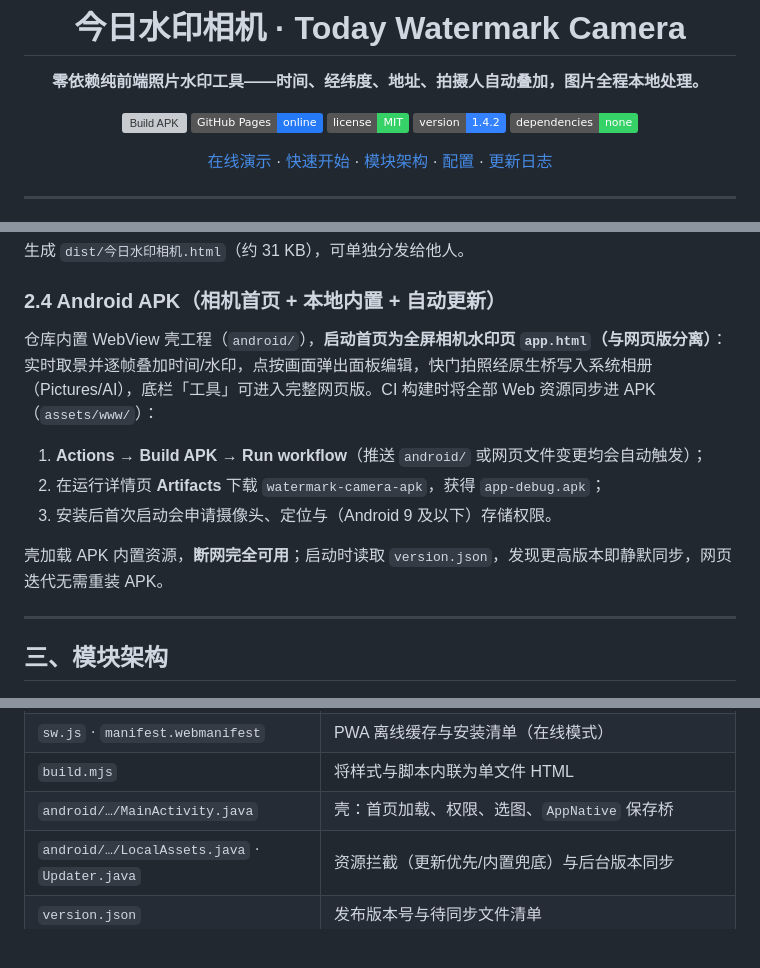
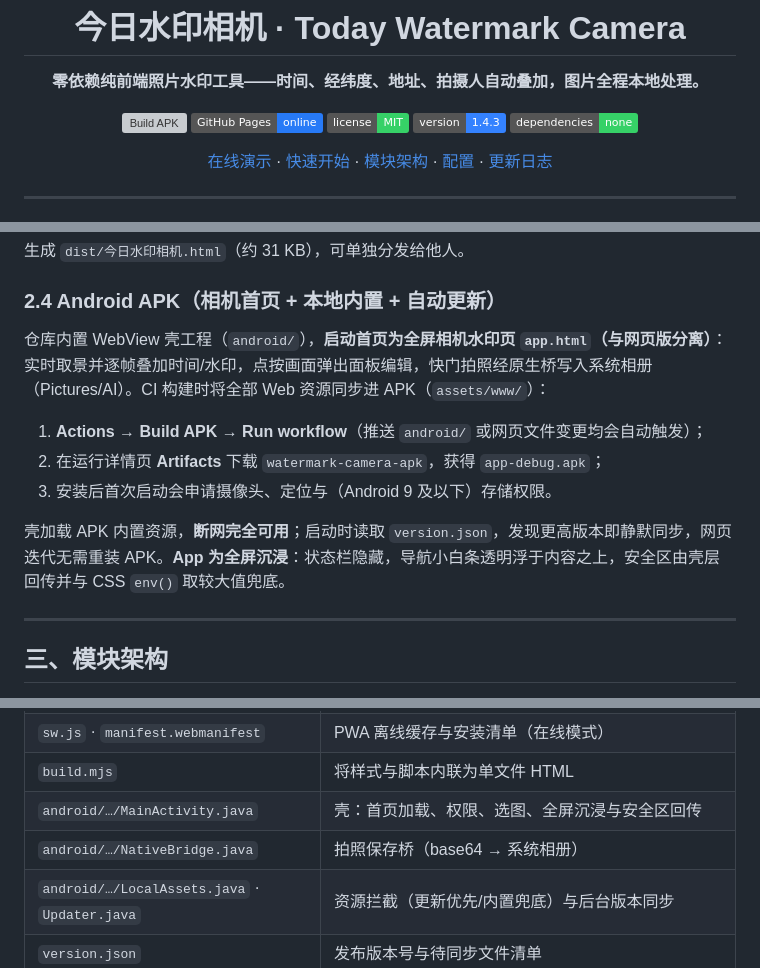
Before and after one commit to Zane517/watermark-camera, a Markdown page: README.md, 3 parts joined by grey strips. Rendered like a GitHub page; badges without logos; blank space fills up the shorter version; grey boxes are pictures that could not be loaded.

Commit message:
docs: v1.4.3 — 沉浸与布局调整记录

```diff
--- a/README.md
+++ b/README.md
@@ -7,7 +7,7 @@
 [![Build APK](https://github.com/Zane517/watermark-camera/actions/workflows/build-apk.yml/badge.svg)](https://github.com/Zane517/watermark-camera/actions/workflows/build-apk.yml)
 [![GitHub Pages](https://img.shields.io/badge/GitHub_Pages-online-277AF7?logo=githubpages)](https://zane517.github.io/watermark-camera/)
 [![License: MIT](https://img.shields.io/badge/license-MIT-36D167.svg)](LICENSE)
-[![Version](https://img.shields.io/badge/version-1.4.2-3482ff.svg)](#十更新日志)
+[![Version](https://img.shields.io/badge/version-1.4.3-3482ff.svg)](#十更新日志)
 [![Dependencies](https://img.shields.io/badge/dependencies-none-36D167.svg)](#三模块架构)
 
 [在线演示](https://zane517.github.io/watermark-camera/) · [快速开始](#二快速开始) · [模块架构](#三模块架构) · [配置](#四配置高德-web-服务key可选) · [更新日志](#十更新日志)
@@ -54,13 +54,13 @@
 
 ### 2.4 Android APK（相机首页 + 本地内置 + 自动更新）
 
-仓库内置 WebView 壳工程（<code>android/</code>），**启动首页为全屏相机水印页 <code>app.html</code>（与网页版分离）**：实时取景并逐帧叠加时间/水印，点按画面弹出面板编辑，快门拍照经原生桥写入系统相册（Pictures/AI），底栏「工具」可进入完整网页版。CI 构建时将全部 Web 资源同步进 APK（<code>assets/www/</code>）：
+仓库内置 WebView 壳工程（<code>android/</code>），**启动首页为全屏相机水印页 <code>app.html</code>（与网页版分离）**：实时取景并逐帧叠加时间/水印，点按画面弹出面板编辑，快门拍照经原生桥写入系统相册（Pictures/AI）。CI 构建时将全部 Web 资源同步进 APK（<code>assets/www/</code>）：
 
 1. **Actions → Build APK → Run workflow**（推送 <code>android/</code> 或网页文件变更均会自动触发）；
 2. 在运行详情页 **Artifacts** 下载 <code>watermark-camera-apk</code>，获得 <code>app-debug.apk</code>；
 3. 安装后首次启动会申请摄像头、定位与（Android 9 及以下）存储权限。
 
-壳加载 APK 内置资源，**断网完全可用**；启动时读取 <code>version.json</code>，发现更高版本即静默同步，网页迭代无需重装 APK。
+壳加载 APK 内置资源，**断网完全可用**；启动时读取 <code>version.json</code>，发现更高版本即静默同步，网页迭代无需重装 APK。**App 为全屏沉浸**：状态栏隐藏，导航小白条透明浮于内容之上，安全区由壳层回传并与 CSS <code>env()</code> 取较大值兜底。
 
 ---
 
@@ -81,7 +81,8 @@
 | <code>js/app.js</code> | 网页版 UI 绑定与主流程 |
 | <code>sw.js</code> · <code>manifest.webmanifest</code> | PWA 离线缓存与安装清单（在线模式） |
 | <code>build.mjs</code> | 将样式与脚本内联为单文件 HTML |
-| <code>android/…/MainActivity.java</code> | 壳：首页加载、权限、选图、<code>AppNative</code> 保存桥 |
+| <code>android/…/MainActivity.java</code> | 壳：首页加载、权限、选图、全屏沉浸与安全区回传 |
+| <code>android/…/NativeBridge.java</code> | 拍照保存桥（base64 → 系统相册） |
 | <code>android/…/LocalAssets.java</code> · <code>Updater.java</code> | 资源拦截（更新优先/内置兜底）与后台版本同步 |
 | <code>version.json</code> | 发布版本号与待同步文件清单 |
 
```
Also changed, not shown: other parts of README.md (+1 -0 lines).
